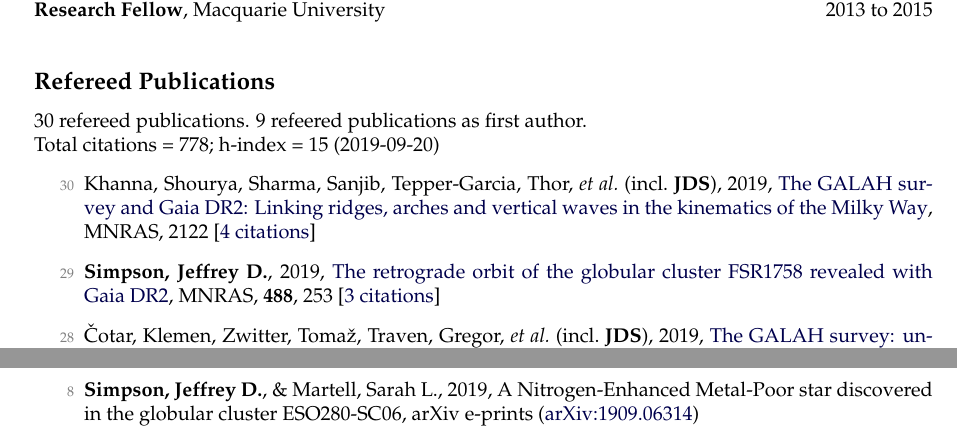
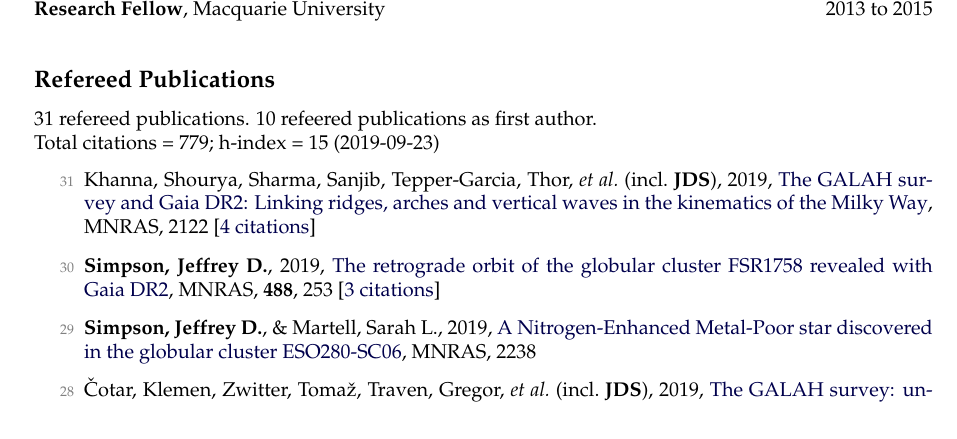
Before and after one commit to jeffreysimpson/new-cv, a LaTeX CV (cv.tex, which reads pubs_ref.tex, pubs_summary.tex, pubs_unref.tex): two parts of pages 1 and 3 of 5 before the commit and part of page 1 of 5 after it, the two joined at a grey line, cut so that both start at the same text. Compiled offline with pdfLaTeX.

Commit message:
new paper!

```diff
--- a/pubs_ref.tex
+++ b/pubs_ref.tex
@@ -1,6 +1,8 @@
-\item[{\color{numcolor}\scriptsize30}] Khanna, Shourya, Sharma, Sanjib, Tepper-Garcia, Thor, \etal\ (incl.\ \textbf{JDS}), 2019, \doi{10.1093/mnras/stz2462}{The GALAH survey and Gaia DR2: Linking ridges, arches and vertical waves in the kinematics of the Milky Way}, \mnras, 2122 [\href{https://ui.adsabs.harvard.edu/#abs/2019MNRAS.tmp.2122K}{4~citations}]
+\item[{\color{numcolor}\scriptsize31}] Khanna, Shourya, Sharma, Sanjib, Tepper-Garcia, Thor, \etal\ (incl.\ \textbf{JDS}), 2019, \doi{10.1093/mnras/stz2462}{The GALAH survey and Gaia DR2: Linking ridges, arches and vertical waves in the kinematics of the Milky Way}, \mnras, 2122 [\href{https://ui.adsabs.harvard.edu/#abs/2019MNRAS.tmp.2122K}{4~citations}]
 
-\item[{\color{numcolor}\scriptsize29}] \textbf{Simpson, Jeffrey D.}, 2019, \doi{10.1093/mnras/stz1699}{The retrograde orbit of the globular cluster FSR1758 revealed with Gaia DR2}, \mnras, \textbf{488}, 253 [\href{https://ui.adsabs.harvard.edu/#abs/2019MNRAS.488..253S}{3~citations}]
+\item[{\color{numcolor}\scriptsize30}] \textbf{Simpson, Jeffrey D.}, 2019, \doi{10.1093/mnras/stz1699}{The retrograde orbit of the globular cluster FSR1758 revealed with Gaia DR2}, \mnras, \textbf{488}, 253 [\href{https://ui.adsabs.harvard.edu/#abs/2019MNRAS.488..253S}{3~citations}]
+
+\item[{\color{numcolor}\scriptsize29}] \textbf{Simpson, Jeffrey D.}, \& Martell, Sarah L., 2019, \doi{10.1093/mnras/stz2611}{A Nitrogen-Enhanced Metal-Poor star discovered in the globular cluster ESO280-SC06}, \mnras, 2238
 
 \item[{\color{numcolor}\scriptsize28}] {\v{C}}otar, Klemen, Zwitter, Toma{\v{z}}, Traven, Gregor, \etal\ (incl.\ \textbf{JDS}), 2019, \doi{10.1093/mnras/stz1397}{The GALAH survey: unresolved triple Sun-like stars discovered by the Gaia mission}, \mnras, \textbf{487}, 2474 [\href{https://ui.adsabs.harvard.edu/#abs/2019MNRAS.487.2474C}{1~citation}]
 
--- a/pubs_summary.tex
+++ b/pubs_summary.tex
@@ -1,3 +1,3 @@
-30 refereed publications. 9 refeered publications as first author.
+31 refereed publications. 10 refeered publications as first author.
 
-Total citations~=~778; h-index~=~15 (2019-09-20)
+Total citations~=~779; h-index~=~15 (2019-09-23)
--- a/pubs_unref.tex
+++ b/pubs_unref.tex
@@ -1,5 +1,3 @@
-\item[{\color{numcolor}\scriptsize8}] \textbf{Simpson, Jeffrey D.}, \& Martell, Sarah L., 2019, A Nitrogen-Enhanced Metal-Poor star discovered in the globular cluster ESO280-SC06, arXiv e-prints (\arxiv{1909.06314})
-
 \item[{\color{numcolor}\scriptsize7}] Koposov, Sergey E., Boubert, Douglas, Li, Ting S., \etal\ (incl.\ \textbf{JDS}), 2019, The Great Escape: Discovery of a nearby 1700 km/s star ejected from the Milky Way by Sgr A*, arXiv e-prints (\arxiv{1907.11725}) [\href{https://ui.adsabs.harvard.edu/#abs/2019arXiv190711725K}{1~citation}]
 
 \item[{\color{numcolor}\scriptsize6}] Li, T. S., Koposov, S. E., Zucker, D. B., \etal\ (incl.\ \textbf{JDS}), 2019, The Southern Stellar Stream Spectroscopic Survey (${\{}S{\}}^5$): Overview, Target Selection, Data Reduction, Validation, and Early Science, arXiv e-prints (\arxiv{1907.09481}) [\href{https://ui.adsabs.harvard.edu/#abs/2019arXiv190709481L}{2~citations}]
```
Also changed, not shown: pubs_ref.tex (2 more changed lines), 1 other file.
